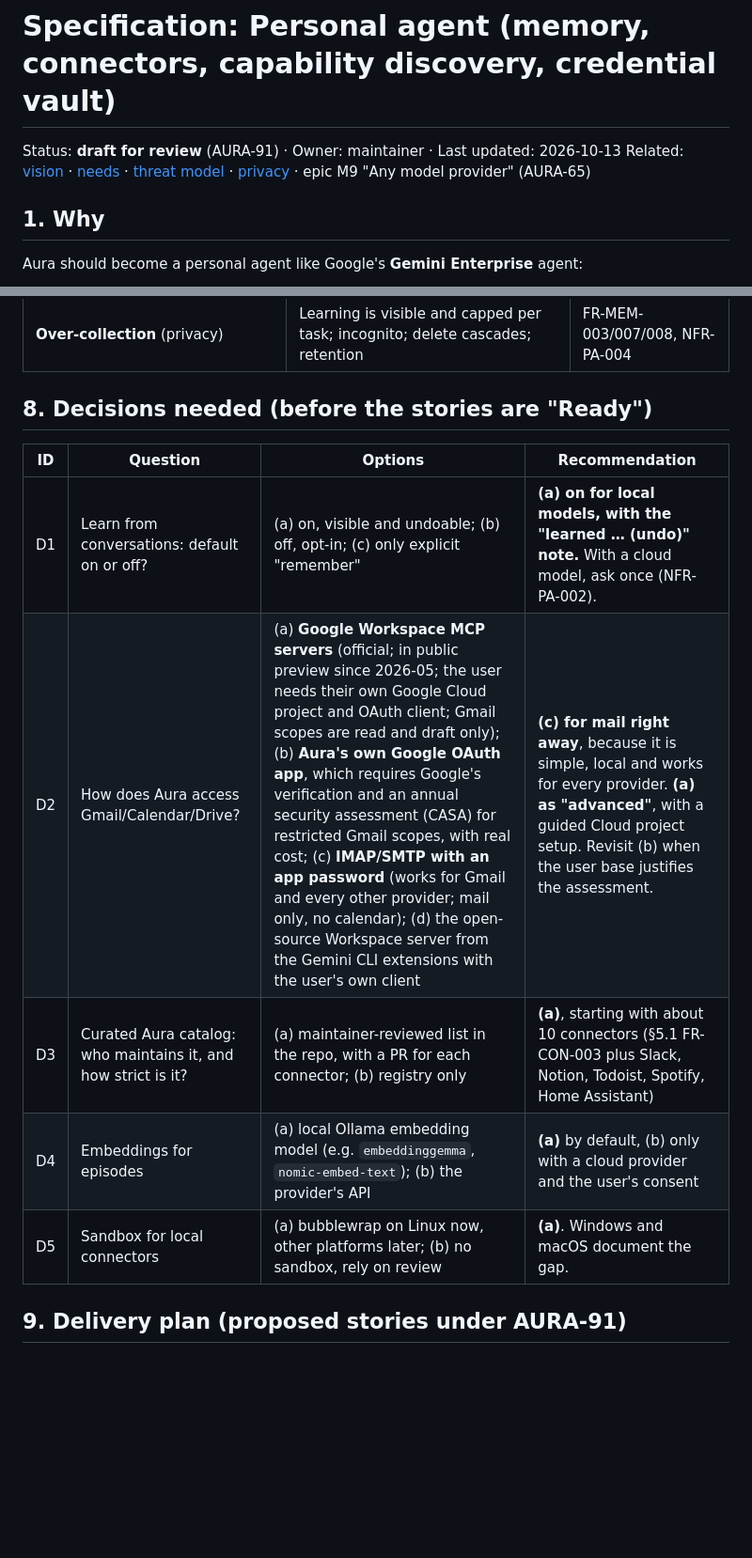
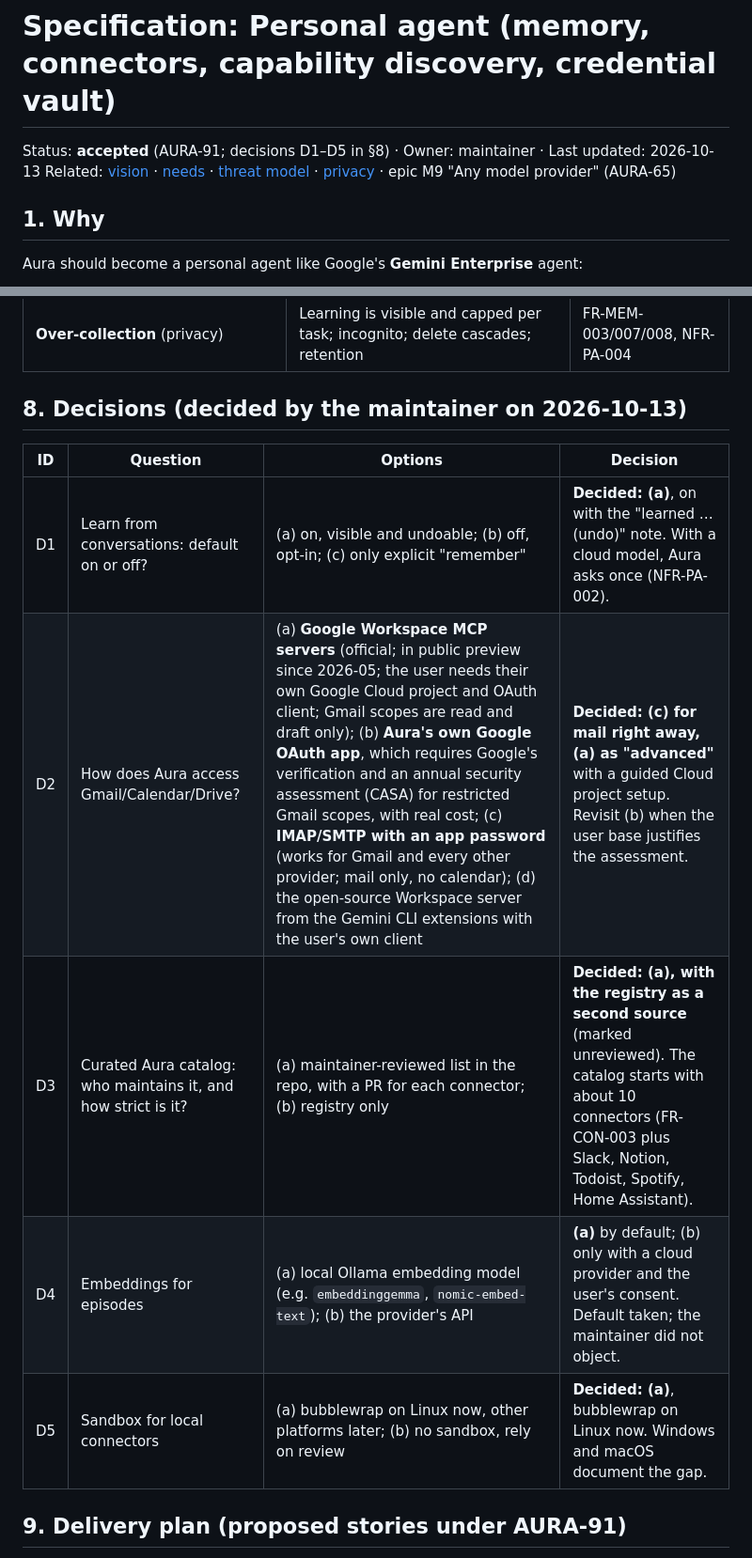
Before and after one commit to fischersase/aura, a Markdown page: docs/specs/personal-agent.md, 2 parts joined by grey strips. Shown at 94% size. GitHub-like rendering; blank space fills up the shorter version.

Commit message:
docs(spec): record decisions D1-D5 for the personal agent (AURA-91)
Co-Authored-By: Claude Opus 5.5 <noreply@anthropic.com>

```diff
--- a/docs/specs/personal-agent.md
+++ b/docs/specs/personal-agent.md
@@ -1,6 +1,6 @@
 # Specification: Personal agent (memory, connectors, capability discovery, credential vault)
 
-Status: **draft for review** (AURA-91) · Owner: maintainer · Last updated: 2026-10-13
+Status: **accepted** (AURA-91; decisions D1–D5 in §8) · Owner: maintainer · Last updated: 2026-10-13
 Related: [vision](../product/vision.md) · [needs](../product/needs.md) · [threat model](../security/threat-model.md) ·
 [privacy](../security/privacy.md) · epic M9 "Any model provider" (AURA-65)
 
@@ -194,15 +194,15 @@ Priorities use MoSCoW. Verification methods: T = automated test, E = eval, U = u
 | **OAuth phishing / redirect hijack** | PKCE, `state`, loopback-only listener, exact redirect, issuer from metadata, refuse plain `http` issuers | FR-CON-001, NFR-PA-007 |
 | **Over-collection** (privacy) | Learning is visible and capped per task; incognito; delete cascades; retention | FR-MEM-003/007/008, NFR-PA-004 |
 
-## 8. Decisions needed (before the stories are "Ready")
+## 8. Decisions (decided by the maintainer on 2026-10-13)
 
-| ID | Question | Options | Recommendation |
+| ID | Question | Options | Decision |
 |---|---|---|---|
-| D1 | Learn from conversations: default on or off? | (a) on, visible and undoable; (b) off, opt-in; (c) only explicit "remember" | **(a) on for local models, with the "learned … (undo)" note.** With a cloud model, ask once (NFR-PA-002). |
-| D2 | How does Aura access Gmail/Calendar/Drive? | (a) **Google Workspace MCP servers** (official; in public preview since 2026-05; the user needs their own Google Cloud project and OAuth client; Gmail scopes are read and draft only); (b) **Aura's own Google OAuth app**, which requires Google's verification and an annual security assessment (CASA) for restricted Gmail scopes, with real cost; (c) **IMAP/SMTP with an app password** (works for Gmail and every other provider; mail only, no calendar); (d) the open-source Workspace server from the Gemini CLI extensions with the user's own client | **(c) for mail right away**, because it is simple, local and works for every provider. **(a) as "advanced"**, with a guided Cloud project setup. Revisit (b) when the user base justifies the assessment. |
-| D3 | Curated Aura catalog: who maintains it, and how strict is it? | (a) maintainer-reviewed list in the repo, with a PR for each connector; (b) registry only | **(a)**, starting with about 10 connectors (§5.1 FR-CON-003 plus Slack, Notion, Todoist, Spotify, Home Assistant) |
-| D4 | Embeddings for episodes | (a) local Ollama embedding model (e.g. `embeddinggemma`, `nomic-embed-text`); (b) the provider's API | **(a)** by default, (b) only with a cloud provider and the user's consent |
-| D5 | Sandbox for local connectors | (a) bubblewrap on Linux now, other platforms later; (b) no sandbox, rely on review | **(a)**. Windows and macOS document the gap. |
+| D1 | Learn from conversations: default on or off? | (a) on, visible and undoable; (b) off, opt-in; (c) only explicit "remember" | **Decided: (a)**, on with the "learned … (undo)" note. With a cloud model, Aura asks once (NFR-PA-002). |
+| D2 | How does Aura access Gmail/Calendar/Drive? | (a) **Google Workspace MCP servers** (official; in public preview since 2026-05; the user needs their own Google Cloud project and OAuth client; Gmail scopes are read and draft only); (b) **Aura's own Google OAuth app**, which requires Google's verification and an annual security assessment (CASA) for restricted Gmail scopes, with real cost; (c) **IMAP/SMTP with an app password** (works for Gmail and every other provider; mail only, no calendar); (d) the open-source Workspace server from the Gemini CLI extensions with the user's own client | **Decided: (c) for mail right away, (a) as "advanced"** with a guided Cloud project setup. Revisit (b) when the user base justifies the assessment. |
+| D3 | Curated Aura catalog: who maintains it, and how strict is it? | (a) maintainer-reviewed list in the repo, with a PR for each connector; (b) registry only | **Decided: (a), with the registry as a second source** (marked unreviewed). The catalog starts with about 10 connectors (FR-CON-003 plus Slack, Notion, Todoist, Spotify, Home Assistant). |
+| D4 | Embeddings for episodes | (a) local Ollama embedding model (e.g. `embeddinggemma`, `nomic-embed-text`); (b) the provider's API | **(a)** by default; (b) only with a cloud provider and the user's consent. Default taken; the maintainer did not object. |
+| D5 | Sandbox for local connectors | (a) bubblewrap on Linux now, other platforms later; (b) no sandbox, rely on review | **Decided: (a)**, bubblewrap on Linux now. Windows and macOS document the gap. |
 
 ## 9. Delivery plan (proposed stories under AURA-91)
 
```
